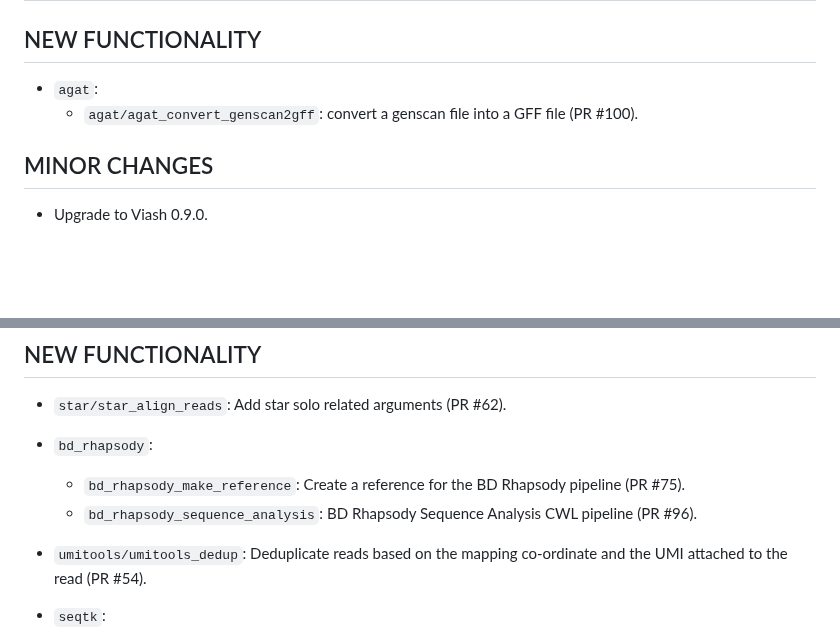
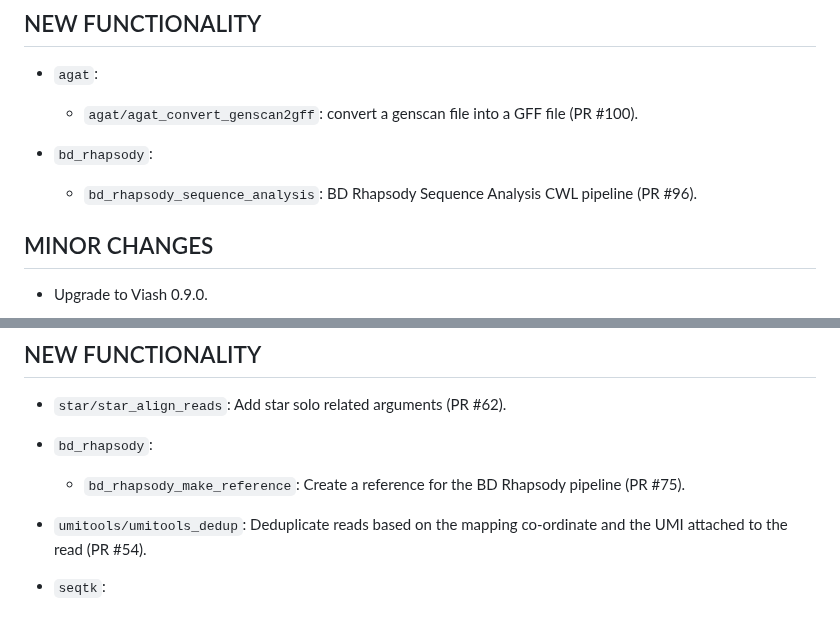
Before and after one commit to viash-hub/biobox, a Markdown page: CHANGELOG.md, 2 parts joined by grey strips. Drawn GitHub-style; blank space fills up the shorter version.

Commit message:
fix changelog

```diff
--- a/CHANGELOG.md
+++ b/CHANGELOG.md
@@ -4,6 +4,9 @@
 
 * `agat`:
   - `agat/agat_convert_genscan2gff`: convert a genscan file into a GFF file (PR #100).
+
+* `bd_rhapsody`:
+  - `bd_rhapsody_sequence_analysis`: BD Rhapsody Sequence Analysis CWL pipeline (PR #96).
 
 ## MINOR CHANGES
 
@@ -23,7 +26,6 @@
 
 * `bd_rhapsody`:
   - `bd_rhapsody_make_reference`: Create a reference for the BD Rhapsody pipeline (PR #75).
-  - `bd_rhapsody_sequence_analysis`: BD Rhapsody Sequence Analysis CWL pipeline (PR #96).
 
 * `umitools/umitools_dedup`: Deduplicate reads based on the mapping co-ordinate and the UMI attached to the read (PR #54).
 
```
